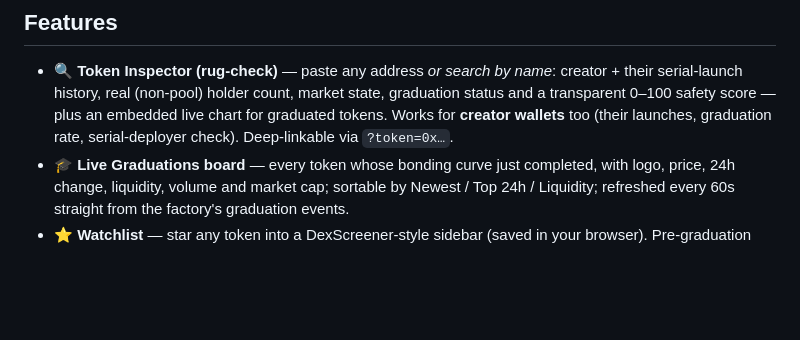
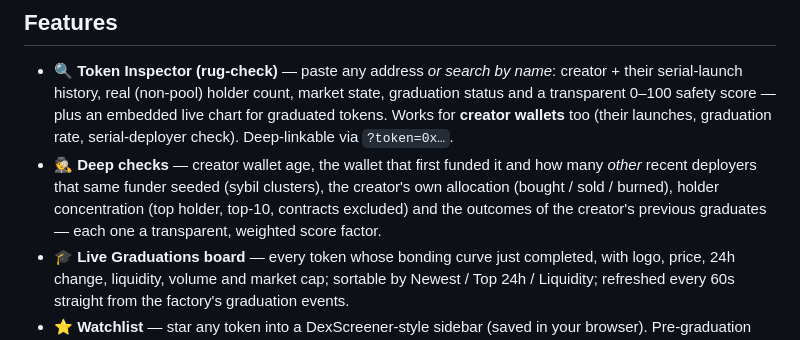
Before and after one commit to argostroloji/ponsscan, a Markdown page: README.md, the part around the change. GitHub-like rendering; blank space fills up the shorter version.

Commit message:
README: document inspector deep checks

```diff
--- a/README.md
+++ b/README.md
@@ -9,6 +9,7 @@ Independent analytics & safety dashboard for the [pons](https://ponsfamily.com)
 ## Features
 
 - **🔍 Token Inspector (rug-check)** — paste any address *or search by name*: creator + their serial-launch history, real (non-pool) holder count, market state, graduation status and a transparent 0–100 safety score — plus an embedded live chart for graduated tokens. Works for **creator wallets** too (their launches, graduation rate, serial-deployer check). Deep-linkable via `?token=0x…`.
+- **🕵️ Deep checks** — creator wallet age, the wallet that first funded it and how many *other* recent deployers that same funder seeded (sybil clusters), the creator's own allocation (bought / sold / burned), holder concentration (top holder, top-10, contracts excluded) and the outcomes of the creator's previous graduates — each one a transparent, weighted score factor.
 - **🎓 Live Graduations board** — every token whose bonding curve just completed, with logo, price, 24h change, liquidity, volume and market cap; sortable by Newest / Top 24h / Liquidity; refreshed every 60s straight from the factory's graduation events.
 - **⭐ Watchlist** — star any token into a DexScreener-style sidebar (saved in your browser). Pre-graduation tokens show their live curve progress bar; optional browser notifications on graduation or ±50% moves.
 - **👤 Creator scorecards** — every graduated token carries its creator's 24h record (launches + graduations); serial deployers are flagged in red. One click opens the full creator profile.
```
